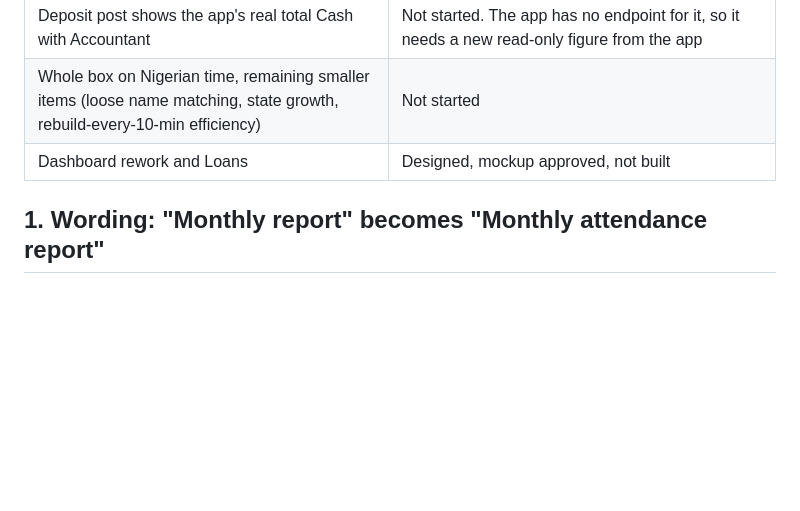
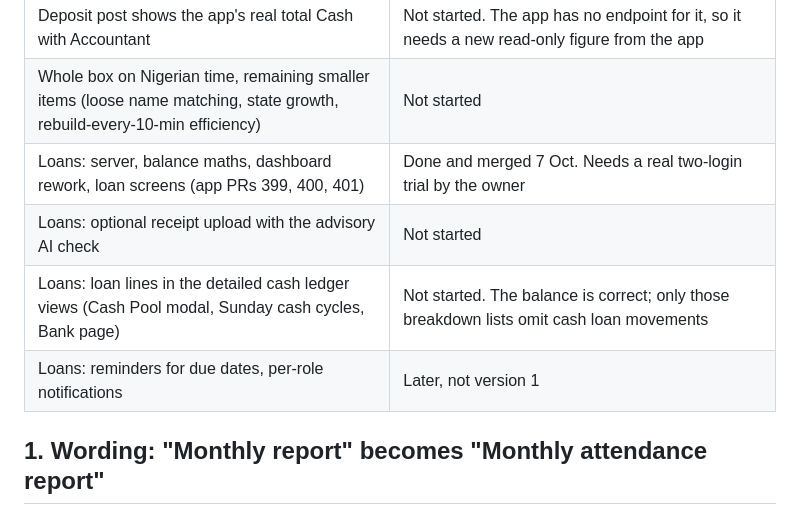
Before and after one commit to C-D4V1D/RCCG-kingdom-parish-app, a Markdown page: docs/pending-work-2026-10.md, the part around the change. Drawn GitHub-style; blank space fills up the shorter version.

Commit message:
docs: Loans status in the pending work list
Co-Authored-By: Claude Sonnet 5.5 <noreply@anthropic.com>
Claude-Session: https://claude.ai/code/session_01R5PfYSr9SJ1WpGfsudZUcW

```diff
--- a/docs/pending-work-2026-10.md
+++ b/docs/pending-work-2026-10.md
@@ -15,7 +15,10 @@ No real figures, names with contact details, addresses or keys belong here (this
 | WhatsApp small fixes (clerk-box PR 5) and reminder ladder (PR 6) | Done, merged 7 Oct |
 | Deposit post shows the app's real total Cash with Accountant | Not started. The app has no endpoint for it, so it needs a new read-only figure from the app |
 | Whole box on Nigerian time, remaining smaller items (loose name matching, state growth, rebuild-every-10-min efficiency) | Not started |
-| Dashboard rework and Loans | Designed, mockup approved, not built |
+| Loans: server, balance maths, dashboard rework, loan screens (app PRs 399, 400, 401) | Done and merged 7 Oct. Needs a real two-login trial by the owner |
+| Loans: optional receipt upload with the advisory AI check | Not started |
+| Loans: loan lines in the detailed cash ledger views (Cash Pool modal, Sunday cash cycles, Bank page) | Not started. The balance is correct; only those breakdown lists omit cash loan movements |
+| Loans: reminders for due dates, per-role notifications | Later, not version 1 |
 
 ## 1. Wording: "Monthly report" becomes "Monthly attendance report"
 
```
